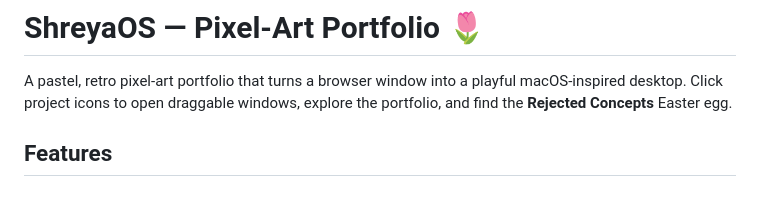
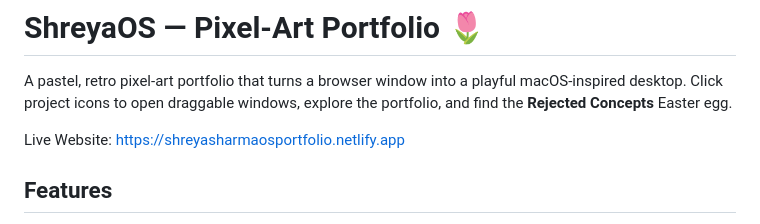
Before and after one commit to shreyasharma35/shreyaos-portfolio, a Markdown page: shreyaos-pixel-portfolio/README.md, the part around the change. Rendered like a GitHub page; blank space fills up the shorter version.

Commit message:
Update README with live website link
Added live website link to the README.

```diff
--- a/shreyaos-pixel-portfolio/README.md
+++ b/shreyaos-pixel-portfolio/README.md
@@ -1,6 +1,9 @@
 # ShreyaOS — Pixel-Art Portfolio 🌷
 
 A pastel, retro pixel-art portfolio that turns a browser window into a playful macOS-inspired desktop. Click project icons to open draggable windows, explore the portfolio, and find the **Rejected Concepts** Easter egg.
+
+Live Website:
+https://shreyasharmaosportfolio.netlify.app
 
 ## Features
 
```
